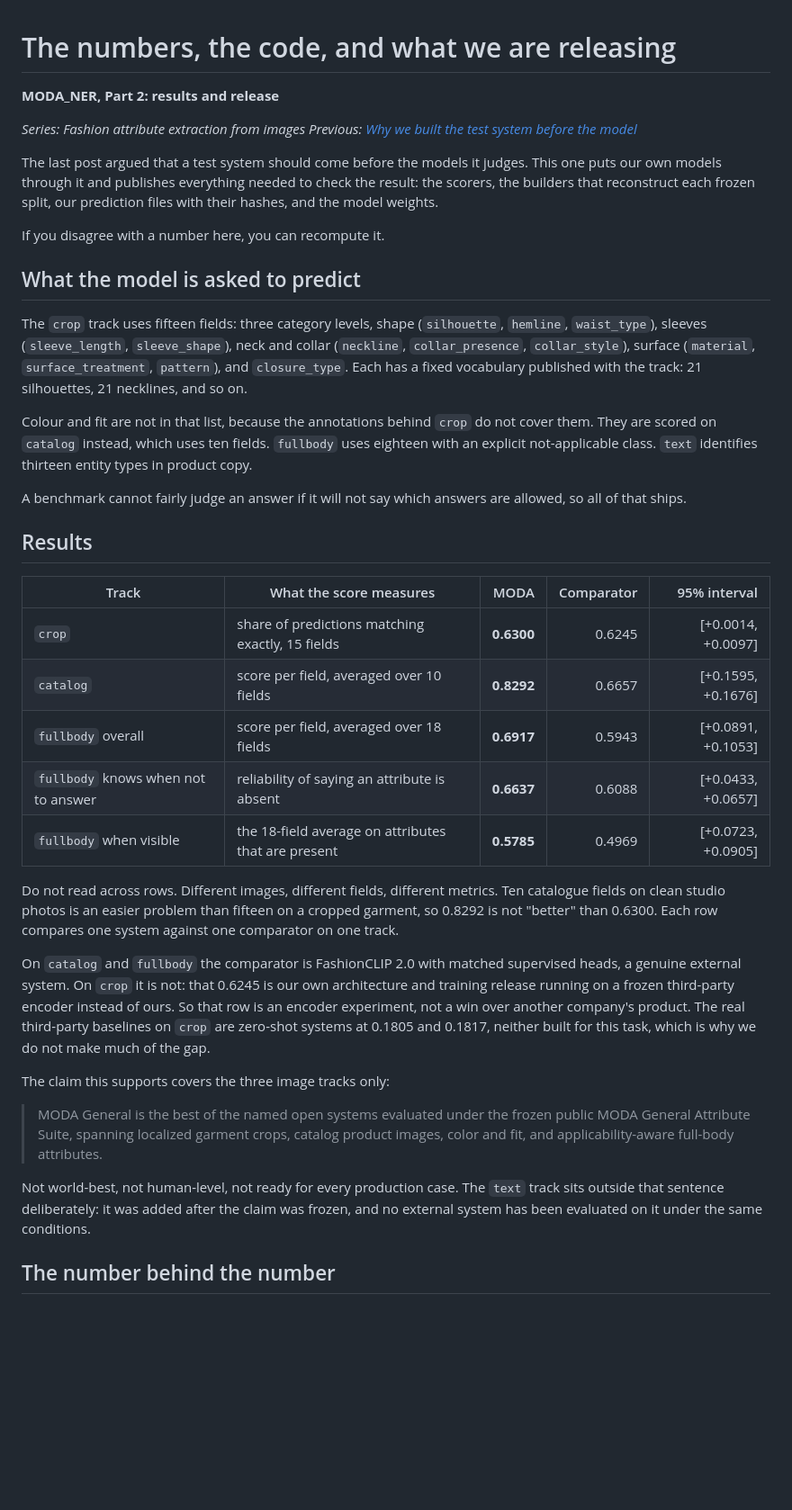
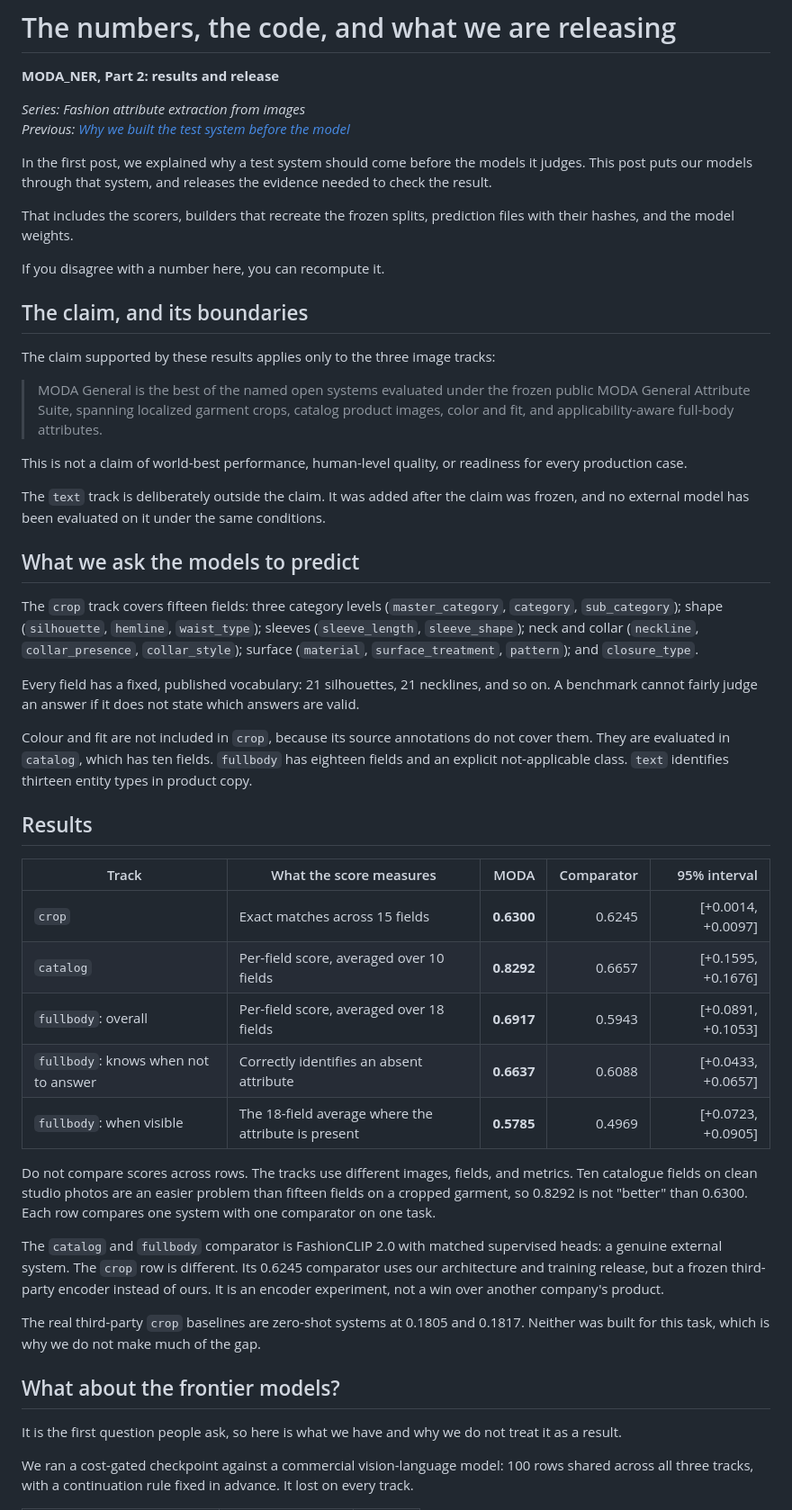
Before and after one commit to hopit-ai/Moda_ner, a Markdown page: blog/blog_post_2.md, the part around one of its changes. Shown at 90% size. Drawn GitHub-style; blank space fills up the shorter version.

```diff
--- a/blog/blog_post_2.md
+++ b/blog/blog_post_2.md
@@ -5,37 +5,49 @@
 *Series: Fashion attribute extraction from images*
 *Previous: [Why we built the test system before the model](blog_post_1.md)*
 
-The last post argued that a test system should come before the models it judges. This one puts our own models through it and publishes everything needed to check the result: the scorers, the builders that reconstruct each frozen split, our prediction files with their hashes, and the model weights.
+In the first post, we explained why a test system should come before the models it judges. This post puts our models through that system, and releases the evidence needed to check the result.
+
+That includes the scorers, builders that recreate the frozen splits, prediction files with their hashes, and the model weights.
 
 If you disagree with a number here, you can recompute it.
 
-## What the model is asked to predict
+## The claim, and its boundaries
 
-The `crop` track uses fifteen fields: three category levels, shape (`silhouette`, `hemline`, `waist_type`), sleeves (`sleeve_length`, `sleeve_shape`), neck and collar (`neckline`, `collar_presence`, `collar_style`), surface (`material`, `surface_treatment`, `pattern`), and `closure_type`. Each has a fixed vocabulary published with the track: 21 silhouettes, 21 necklines, and so on.
+The claim supported by these results applies only to the three image tracks:
 
-Colour and fit are not in that list, because the annotations behind `crop` do not cover them. They are scored on `catalog` instead, which uses ten fields. `fullbody` uses eighteen with an explicit not-applicable class. `text` identifies thirteen entity types in product copy.
+> MODA General is the best of the named open systems evaluated under the frozen public MODA General Attribute Suite, spanning localized garment crops, catalog product images, color and fit, and applicability-aware full-body attributes.
 
-A benchmark cannot fairly judge an answer if it will not say which answers are allowed, so all of that ships.
+This is not a claim of world-best performance, human-level quality, or readiness for every production case.
+
+The `text` track is deliberately outside the claim. It was added after the claim was frozen, and no external model has been evaluated on it under the same conditions.
+
+## What we ask the models to predict
+
+The `crop` track covers fifteen fields: three category levels (`master_category`, `category`, `sub_category`); shape (`silhouette`, `hemline`, `waist_type`); sleeves (`sleeve_length`, `sleeve_shape`); neck and collar (`neckline`, `collar_presence`, `collar_style`); surface (`material`, `surface_treatment`, `pattern`); and `closure_type`.
+
+Every field has a fixed, published vocabulary: 21 silhouettes, 21 necklines, and so on. A benchmark cannot fairly judge an answer if it does not state which answers are valid.
+
+Colour and fit are not included in `crop`, because its source annotations do not cover them. They are evaluated in `catalog`, which has ten fields. `fullbody` has eighteen fields and an explicit not-applicable class. `text` identifies thirteen entity types in product copy.
 
 ## Results
 
 | Track | What the score measures | MODA | Comparator | 95% interval |
 |---|---|---:|---:|---:|
-| `crop` | share of predictions matching exactly, 15 fields | **0.6300** | 0.6245 | [+0.0014, +0.0097] |
-| `catalog` | score per field, averaged over 10 fields | **0.8292** | 0.6657 | [+0.1595, +0.1676] |
-| `fullbody` overall | score per field, averaged over 18 fields | **0.6917** | 0.5943 | [+0.0891, +0.1053] |
-| `fullbody` knows when not to answer | reliability of saying an attribute is absent | **0.6637** | 0.6088 | [+0.0433, +0.0657] |
-| `fullbody` when visible | the 18-field average on attributes that are present | **0.5785** | 0.4969 | [+0.0723, +0.0905] |
+| `crop` | Exact matches across 15 fields | **0.6300** | 0.6245 | [+0.0014, +0.0097] |
+| `catalog` | Per-field score, averaged over 10 fields | **0.8292** | 0.6657 | [+0.1595, +0.1676] |
+| `fullbody`: overall | Per-field score, averaged over 18 fields | **0.6917** | 0.5943 | [+0.0891, +0.1053] |
+| `fullbody`: knows when not to answer | Correctly identifies an absent attribute | **0.6637** | 0.6088 | [+0.0433, +0.0657] |
+| `fullbody`: when visible | The 18-field average where the attribute is present | **0.5785** | 0.4969 | [+0.0723, +0.0905] |
 
-Do not read across rows. Different images, different fields, different metrics. Ten catalogue fields on clean studio photos is an easier problem than fifteen on a cropped garment, so 0.8292 is not "better" than 0.6300. Each row compares one system against one comparator on one track.
+Do not compare scores across rows. The tracks use different images, fields, and metrics. Ten catalogue fields on clean studio photos are an easier problem than fifteen fields on a cropped garment, so 0.8292 is not "better" than 0.6300. Each row compares one system with one comparator on one task.
 
-On `catalog` and `fullbody` the comparator is FashionCLIP 2.0 with matched supervised heads, a genuine external system. On `crop` it is not: that 0.6245 is our own architecture and training release running on a frozen third-party encoder instead of ours. So that row is an encoder experiment, not a win over another company's product. The real third-party baselines on `crop` are zero-shot systems at 0.1805 and 0.1817, neither built for this task, which is why we do not make much of the gap.
+The `catalog` and `fullbody` comparator is FashionCLIP 2.0 with matched supervised heads: a genuine external system. The `crop` row is different. Its 0.6245 comparator uses our architecture and training release, but a frozen third-party encoder instead of ours. It is an encoder experiment, not a win over another company's product.
 
-The claim this supports covers the three image tracks only:
+The real third-party `crop` baselines are zero-shot systems at 0.1805 and 0.1817. Neither was built for this task, which is why we do not make much of the gap.
 
-> MODA General is the best of the named open systems evaluated under the frozen public MODA General Attribute Suite, spanning localized garment crops, catalog product images, color and fit, and applicability-aware full-body attributes.
+## What about the frontier models?
 
-Not world-best, not human-level, not ready for every production case. The `text` track sits outside that sentence deliberately: it was added after the claim was frozen, and no external system has been evaluated on it under the same conditions.
+It is the first question people ask, so here is what we have and why we do not treat it as a result.
 
-## The number behind the number
+We ran a cost-gated checkpoint against a commercial vision-language model: 100 rows shared across all three tracks, with a continuation rule fixed in advance. It lost on every track.
 
```
Also changed, not shown: other parts of blog/blog_post_2.md (+40 -18 lines).
